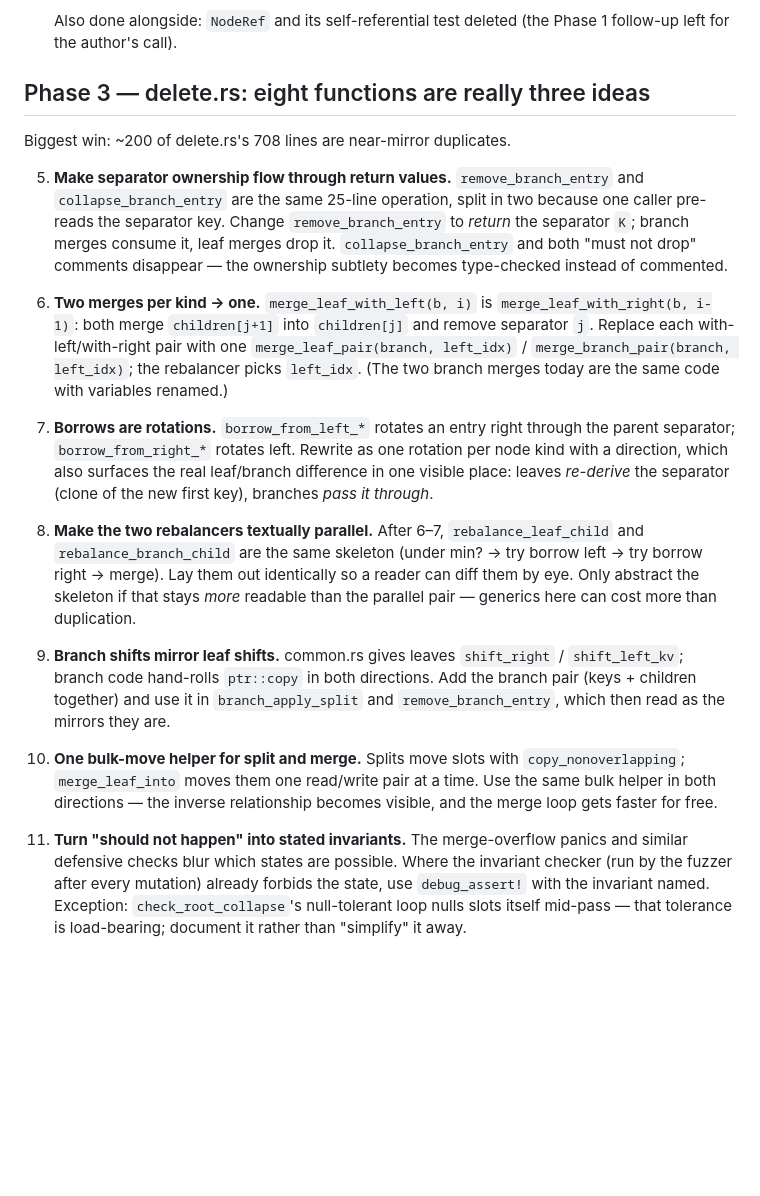
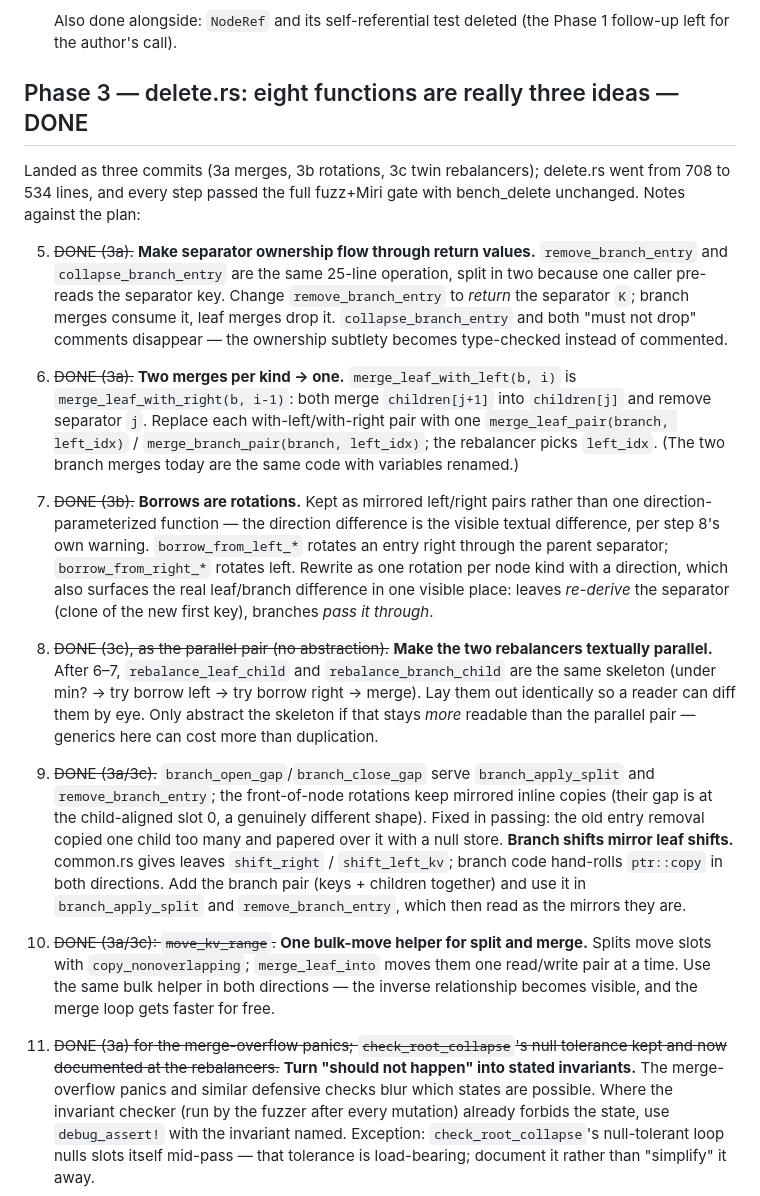
Before and after one commit to KentBeck/BPlusTree5, a Markdown page: CLEANUP_PLAN.md, the part around the change. Drawn GitHub-style; blank space fills up the shorter version.

Commit message:
Mark cleanup plan phase 3 complete
Co-Authored-By: Claude <noreply@anthropic.com>
Claude-Session: https://claude.ai/code/session_01MvMpntgucFJtW9cHDVghcq

```diff
--- a/CLEANUP_PLAN.md
+++ b/CLEANUP_PLAN.md
@@ -70,11 +70,13 @@ One step per commit. After the delete.rs steps, re-run `perf_probe` and
    Also done alongside: `NodeRef` and its self-referential test deleted
    (the Phase 1 follow-up left for the author's call).
 
-## Phase 3 — delete.rs: eight functions are really three ideas
+## Phase 3 — delete.rs: eight functions are really three ideas — DONE
 
-Biggest win: ~200 of delete.rs's 708 lines are near-mirror duplicates.
+Landed as three commits (3a merges, 3b rotations, 3c twin rebalancers);
+delete.rs went from 708 to 534 lines, and every step passed the full
+fuzz+Miri gate with bench_delete unchanged. Notes against the plan:
 
-5. **Make separator ownership flow through return values.**
+5. ~~DONE (3a).~~ **Make separator ownership flow through return values.**
    `remove_branch_entry` and `collapse_branch_entry` are the same 25-line
    operation, split in two because one caller pre-reads the separator key.
    Change `remove_branch_entry` to *return* the separator `K`; branch merges
@@ -82,38 +84,49 @@ Biggest win: ~200 of delete.rs's 708 lines are near-mirror duplicates.
    "must not drop" comments disappear — the ownership subtlety becomes
    type-checked instead of commented.
 
-6. **Two merges per kind → one.** `merge_leaf_with_left(b, i)` is
+6. ~~DONE (3a).~~ **Two merges per kind → one.** `merge_leaf_with_left(b, i)` is
    `merge_leaf_with_right(b, i-1)`: both merge `children[j+1]` into
    `children[j]` and remove separator `j`. Replace each with-left/with-right
    pair with one `merge_leaf_pair(branch, left_idx)` /
    `merge_branch_pair(branch, left_idx)`; the rebalancer picks `left_idx`.
    (The two branch merges today are the same code with variables renamed.)
 
-7. **Borrows are rotations.** `borrow_from_left_*` rotates an entry right
+7. ~~DONE (3b).~~ **Borrows are rotations.** Kept as mirrored left/right
+   pairs rather than one direction-parameterized function — the direction
+   difference is the visible textual difference, per step 8's own warning. `borrow_from_left_*` rotates an entry right
    through the parent separator; `borrow_from_right_*` rotates left. Rewrite
    as one rotation per node kind with a direction, which also surfaces the
    real leaf/branch difference in one visible place: leaves *re-derive* the
    separator (clone of the new first key), branches *pass it through*.
 
-8. **Make the two rebalancers textually parallel.** After 6–7,
+8. ~~DONE (3c), as the parallel pair (no abstraction).~~
+   **Make the two rebalancers textually parallel.** After 6–7,
    `rebalance_leaf_child` and `rebalance_branch_child` are the same
    skeleton (under min? → try borrow left → try borrow right → merge).
    Lay them out identically so a reader can diff them by eye. Only abstract
    the skeleton if that stays *more* readable than the parallel pair —
    generics here can cost more than duplication.
 
-9. **Branch shifts mirror leaf shifts.** common.rs gives leaves
+9. ~~DONE (3a/3c).~~ `branch_open_gap`/`branch_close_gap` serve
+   `branch_apply_split` and `remove_branch_entry`; the front-of-node
+   rotations keep mirrored inline copies (their gap is at the child-aligned
+   slot 0, a genuinely different shape). Fixed in passing: the old entry
+   removal copied one child too many and papered over it with a null store.
+   **Branch shifts mirror leaf shifts.** common.rs gives leaves
    `shift_right` / `shift_left_kv`; branch code hand-rolls `ptr::copy` in
    both directions. Add the branch pair (keys + children together) and use
    it in `branch_apply_split` and `remove_branch_entry`, which then read as
    the mirrors they are.
 
-10. **One bulk-move helper for split and merge.** Splits move slots with
+10. ~~DONE (3a/3c): `move_kv_range`.~~
+    **One bulk-move helper for split and merge.** Splits move slots with
     `copy_nonoverlapping`; `merge_leaf_into` moves them one read/write pair
     at a time. Use the same bulk helper in both directions — the inverse
     relationship becomes visible, and the merge loop gets faster for free.
 
-11. **Turn "should not happen" into stated invariants.** The merge-overflow
+11. ~~DONE (3a) for the merge-overflow panics; `check_root_collapse`'s
+    null tolerance kept and now documented at the rebalancers.~~
+    **Turn "should not happen" into stated invariants.** The merge-overflow
     panics and similar defensive checks blur which states are possible.
     Where the invariant checker (run by the fuzzer after every mutation)
     already forbids the state, use `debug_assert!` with the invariant named.
```
